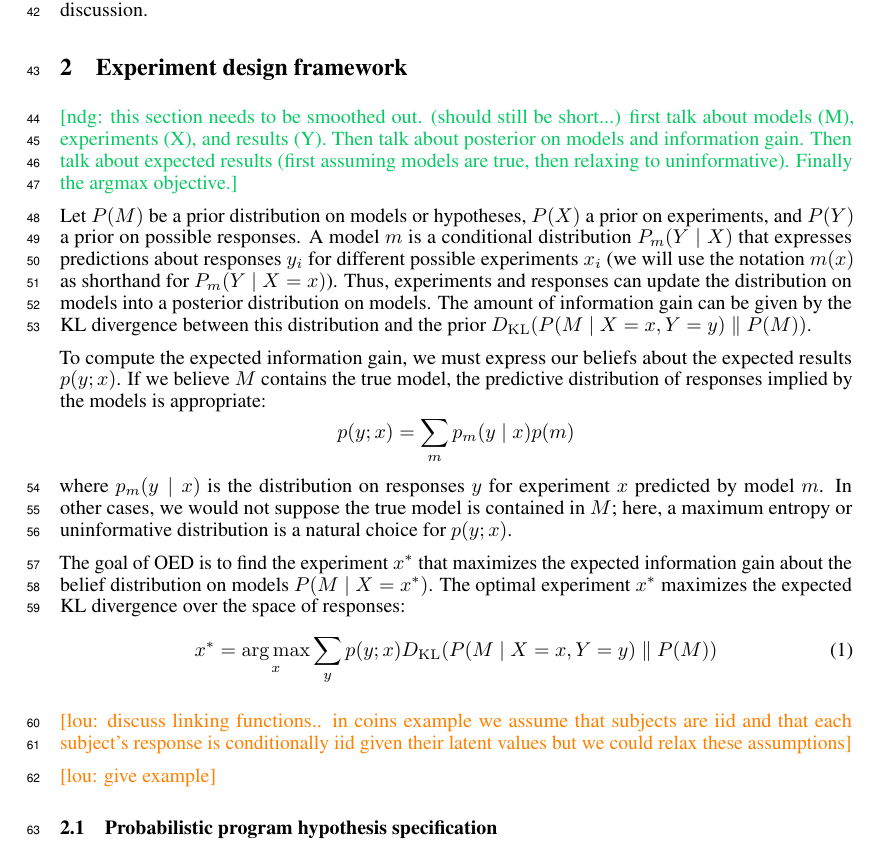
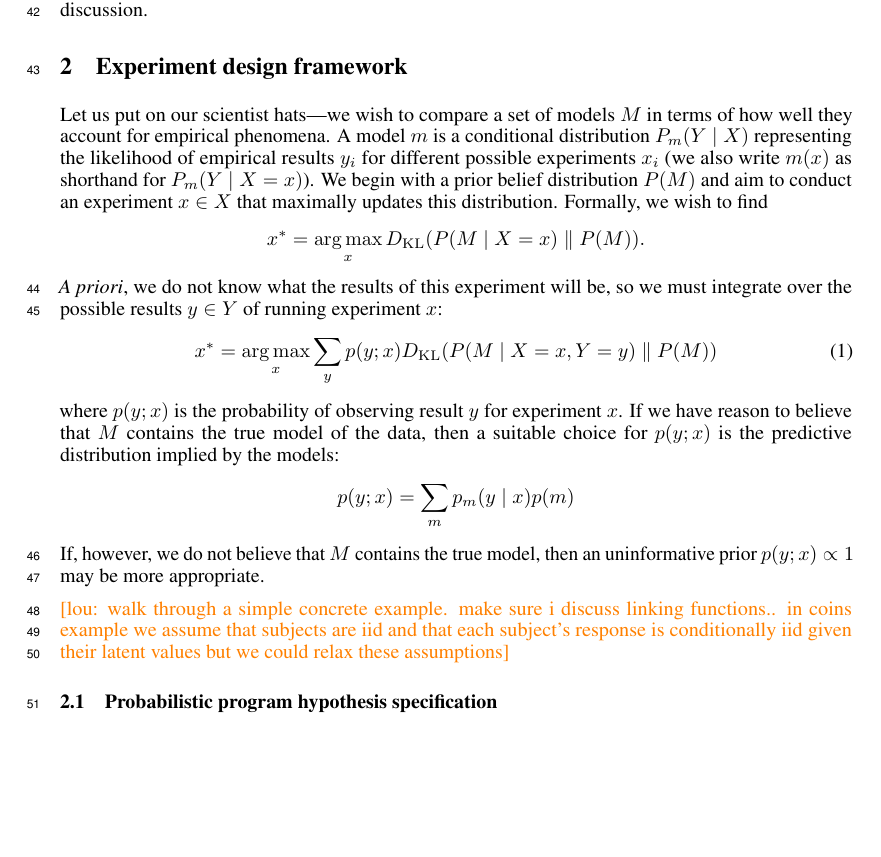
Before and after one commit to mhtess/oed, a LaTeX paper (writing/nips2016/oed_nips_2016.tex): part of page 2 of 8, cut so that both start at the same text, the shorter picture padded with empty space. Compiled offline with pdfLaTeX.

Commit message:
Make formal details more user-friendly

```diff
--- a/writing/nips2016/oed_nips_2016.tex
+++ b/writing/nips2016/oed_nips_2016.tex
@@ -214,28 +214,22 @@ Our general system opens a number of rich areas for future development, which we
 \section{Experiment design framework}
 \label{s:bayes}
 
-\ndg{this section needs to be smoothed out. (should still be short...) first talk about models (M), experiments (X), and results (Y). Then talk about posterior on models and information gain. Then talk about expected results (first assuming models are true, then relaxing to uninformative). Finally the argmax objective.}
+Let us put on our scientist hats---we wish to compare a set of models $M$ in terms of how well they account for empirical phenomena.
+A model $m$ is a conditional distribution $P_m(Y \mid X)$ representing the likelihood of empirical results $y_i$ for different possible experiments $x_i$ (we also write $m(x)$ as shorthand for $P_m(Y \mid X = x)$).
+We begin with a prior belief distribution $P(M)$ and aim to conduct an experiment $x \in X$ that maximally updates this distribution.
+Formally, we wish to find
+$$x^{*} &= \argmax_{x} \dkl{ P(M \mid X = x) }{ P(M) }.$$
+\emph{A priori}, we do not know what the results of this experiment will be, so we must integrate over the possible results $y \in Y$ of running experiment $x$:
+\begin{align}
+  x^{*} &= \argmax_{x} \sum\limits_{y}p(y ; x) \dkl{ P(M \mid X = x, Y = y) }{ P(M) }
+  \label{eq:oed}
+\end{align}
+where $p(y ; x)$ is the probability of observing result $y$ for experiment $x$.
+If we have reason to believe that $M$ contains the true model of the data, then a suitable choice for $p(y ; x)$ is the predictive distribution implied by the models:
+$$ p(y ; x) = \sum\limits_{m}p_m(y \mid x)p(m) $$
+If, however, we do not believe that $M$ contains the true model, then an uninformative prior $p(y ; x) \propto 1$ may be more appropriate.
 
-Let $P(M)$ be a prior distribution on models or hypotheses, $P(X)$ a prior on experiments, and $P(Y)$ a prior on possible responses.
-A model $m$ is a conditional distribution $P_m(Y \mid X)$ that expresses predictions about responses $y_i$ for different possible experiments $x_i$ (we will use the notation $m(x)$ as shorthand for $P_m(Y \mid X = x)$).
-Thus, experiments and responses can update the distribution on models into a posterior distribution on models.
-The amount of information gain can be given by the KL divergence between this distribution and the prior $ \dkl{ P(M \mid X = x, Y = y) }{ P(M) } $.
-
-To compute the expected information gain, we must express our beliefs about the expected results $p(y ; x)$.
-If we believe $M$ contains the true model, the predictive distribution of responses implied by the models is appropriate:
-$$ p(y ; x) = \sum\limits_{m}p_m(y \mid x)p(m) $$
-where $p_m(y \mid x)$ is the distribution on responses $y$ for experiment $x$ predicted by model $m$.
-In other cases, we would not suppose the true model is contained in $M$; here, a maximum entropy or uninformative distribution is a natural choice for $p(y ; x)$.
-
-The goal of OED is to find the experiment $x^{*}$ that maximizes the expected information gain about the belief distribution on models $P(M \mid X = x^{*})$.
-The optimal experiment $x^*$ maximizes the expected KL divergence over the space of responses:
-\begin{align}
-x^{*} &= \argmax_{x} \sum\limits_{y} p(y ; x) \dkl{ P(M \mid X = x, Y = y) }{ P(M) } \label{eq:oed}
-\end{align}
-
-\lou{discuss linking functions.. in coins example we assume that subjects are iid and that each subject's response is conditionally iid given their latent values but we could relax these assumptions}
-
-\lou{give example}
+\lou{walk through a simple concrete example. make sure i discuss linking functions.. in coins example we assume that subjects are iid and that each subject's response is conditionally iid given their latent values but we could relax these assumptions}
 
 \subsection{Probabilistic program hypothesis specification}
 
```
